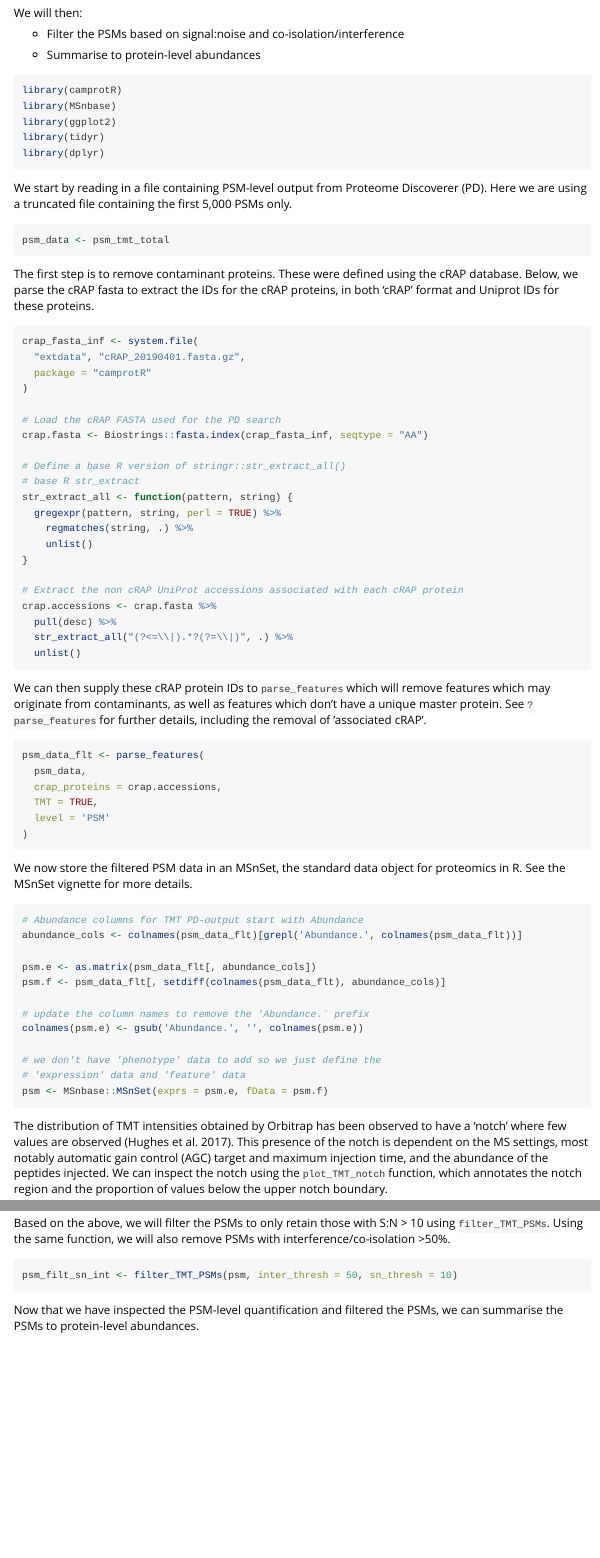
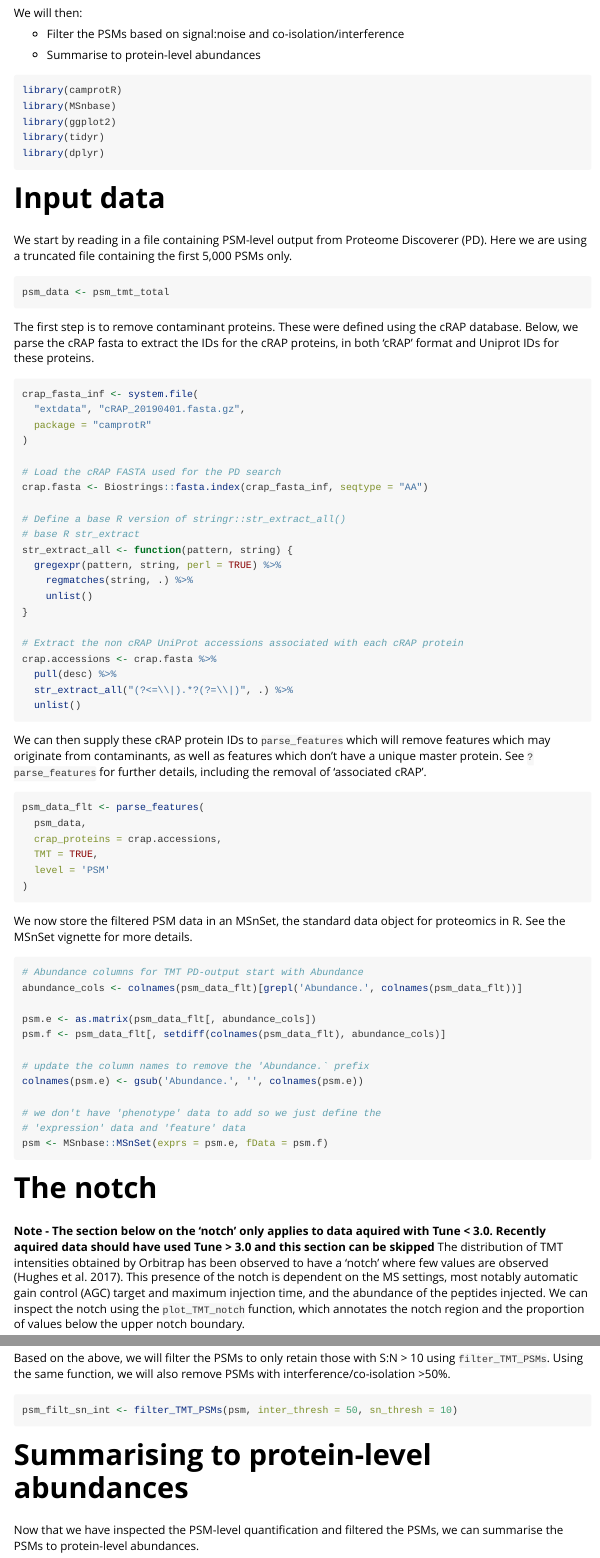
Before and after one commit to CambridgeCentreForProteomics/camprotR, an R Markdown document (vignettes/TMT_PSM_QC_Summarisation.Rmd): the page in a window 1100 px wide, from 540 px down, and a second part further down, joined at a grey line. Rendered offline with R 4.5, knitr and Pandoc, with nearby package versions; the code chunks are not run, so their results and figures are left out.

Commit message:
Updates TMT vignette to clarify when notch section can be skipped

````diff
--- a/vignettes/TMT_PSM_QC_Summarisation.Rmd
+++ b/vignettes/TMT_PSM_QC_Summarisation.Rmd
@@ -42,6 +42,8 @@ library(tidyr)
 library(dplyr)
 ```
 
+
+# Input data
 We start by reading in a file containing PSM-level output from Proteome Discoverer (PD). Here we are using a truncated file containing the first 5,000 PSMs only.
 ```{r}
 psm_data <- psm_tmt_total
@@ -98,6 +100,8 @@ colnames(psm.e) <- gsub('Abundance.', '', colnames(psm.e))
 psm <- MSnbase::MSnSet(exprs = psm.e, fData = psm.f)
 ```
 
+# The notch
+**Note - The section below on the 'notch' only applies to data aquired with Tune < 3.0. Recently aquired data should have used Tune > 3.0 and this section can be skipped**
 The distribution of TMT intensities obtained by Orbitrap has been observed to have a 'notch' where few values are observed [@http://zotero.org/users/5634351/items/DLWEN74B]. This presence of the notch is dependent on the MS settings, most notably automatic gain control (AGC) target and maximum injection time, and the abundance of the peptides injected. We can inspect the notch using the `plot_TMT_notch` function, which annotates the notch region and the proportion of values below the upper notch boundary.
 
 ```{r, fig.height=5, fig.width=5, fig.fullwidth=TRUE, fig.cap="TMT intensities, with notch region denoted by vertical lines"}
````
Also changed, not shown: vignettes/TMT_PSM_QC_Summarisation.Rmd (5 more changed lines).
